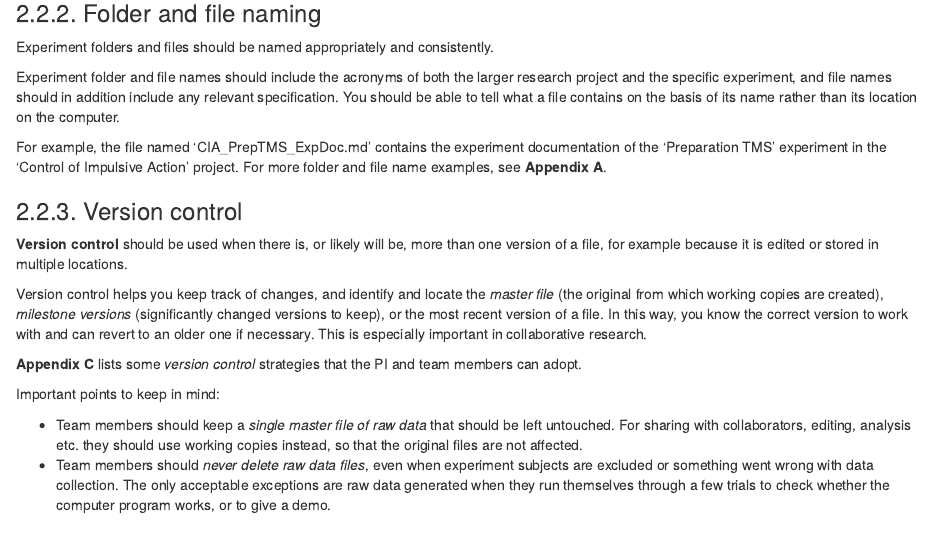
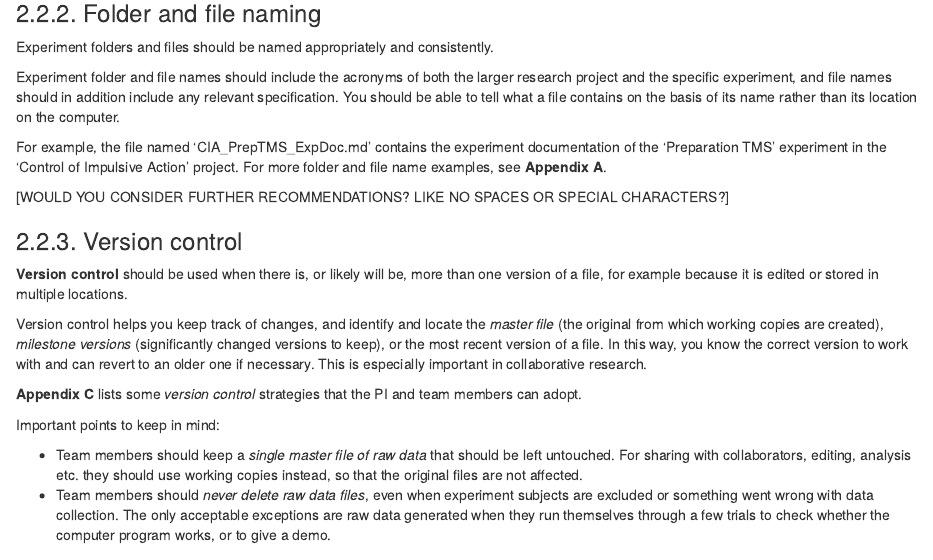
Before and after one commit to ecobird-ugent/Data-management-guidelines, an R Markdown document (Ctrl-ImpAct_Data Management Guidelines_v4.0.Rmd): the page in a window 1100 px wide, from 4590 px down. Rendered offline with R 4.5, knitr and Pandoc, with nearby package versions.

Commit message:
question

```diff
--- a/Ctrl-ImpAct_Data Management Guidelines_v4.0.Rmd
+++ b/Ctrl-ImpAct_Data Management Guidelines_v4.0.Rmd
@@ -152,6 +152,8 @@ Experiment folders and files should be named appropriately and consistently.
 Experiment folder and file names should include the acronyms of both the larger research project and the specific experiment, and file names should in addition include any relevant specification. You should be able to tell what a file contains on the basis of its name rather than its location on the computer.
 
 For example, the file named 'CIA_PrepTMS_ExpDoc.md' contains the experiment documentation of the 'Preparation TMS' experiment in the 'Control of Impulsive Action' project. For more folder and file name examples, see **Appendix A**.
+
+[WOULD YOU CONSIDER FURTHER RECOMMENDATIONS? LIKE NO SPACES OR SPECIAL CHARACTERS?]
 
 ### 2.2.3. Version control
 
```
